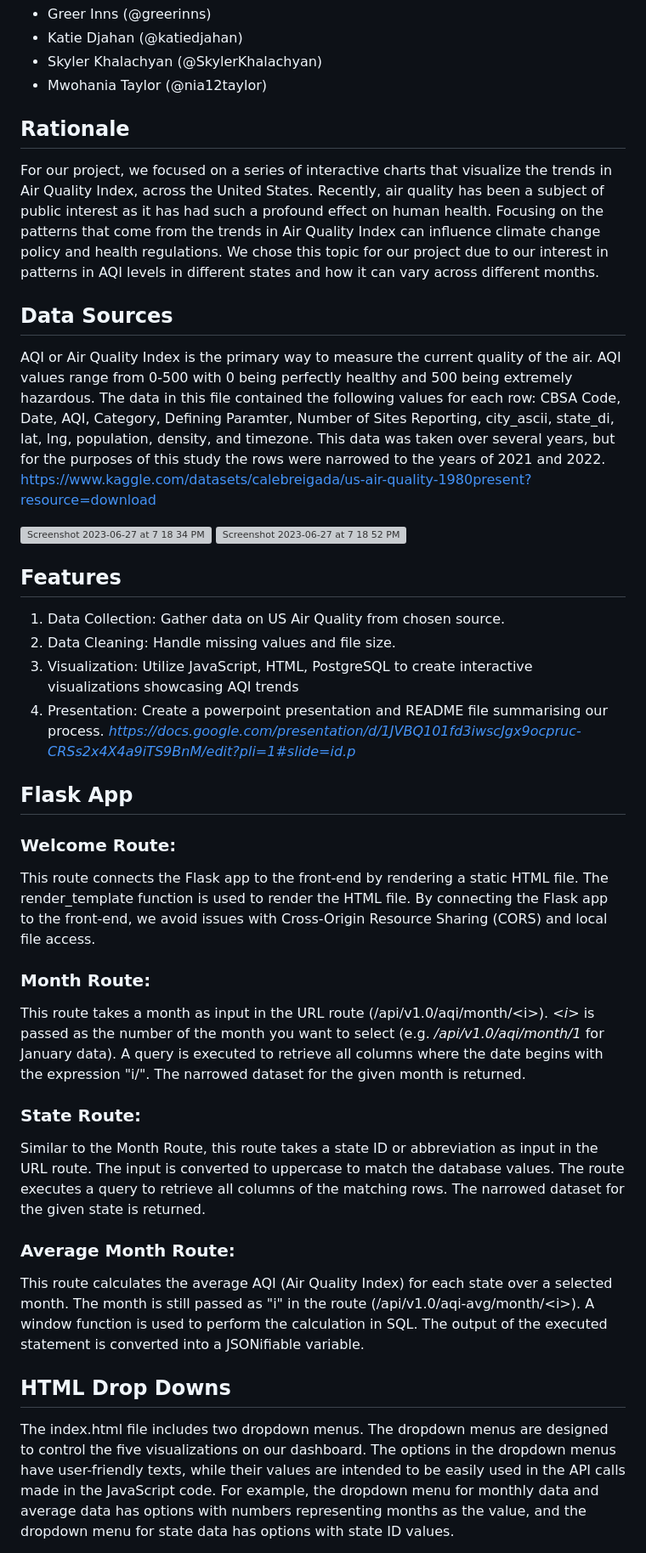
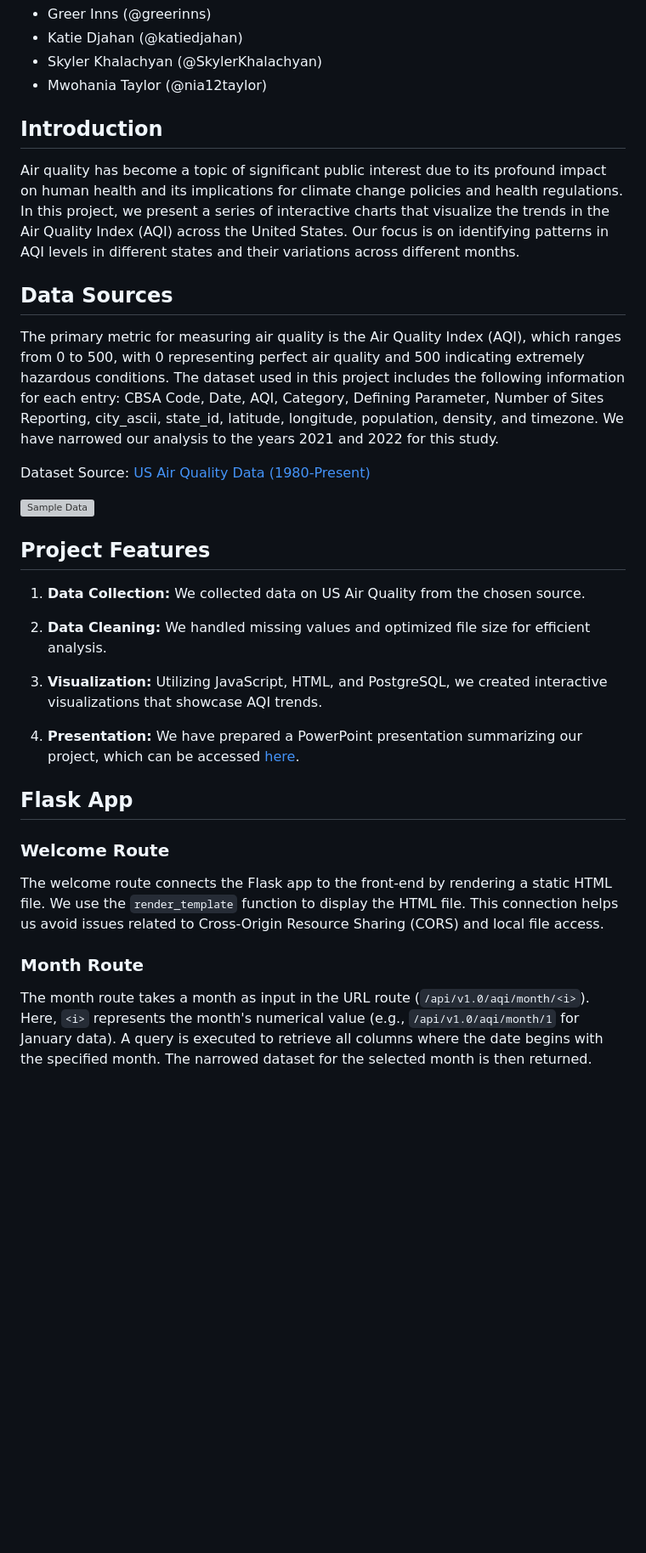
Before and after one commit to greerinns/aqi-dashboard, a Markdown page: README.md, the part around one of its changes. Shown at 85% size. Rendered like a GitHub page; blank space fills up the shorter version; grey boxes are pictures that could not be loaded.

```diff
--- a/README.md
+++ b/README.md
@@ -6,41 +6,35 @@
 - Skyler Khalachyan (@SkylerKhalachyan)
 - Mwohania Taylor (@nia12taylor)
 
-## Rationale
-For our project, we focused on a series of interactive charts that visualize the trends in Air Quality Index, across the United States. Recently, air quality has been a subject of public interest as it has had such a profound effect on human health. Focusing on the patterns that come from the trends in Air Quality Index can influence climate change policy and health regulations. We chose this topic for our project due to our interest in patterns in AQI levels in different states and how it can vary across different months.
+## Introduction
+
+Air quality has become a topic of significant public interest due to its profound impact on human health and its implications for climate change policies and health regulations. In this project, we present a series of interactive charts that visualize the trends in the Air Quality Index (AQI) across the United States. Our focus is on identifying patterns in AQI levels in different states and their variations across different months.
 
 ## Data Sources
-AQI or Air Quality Index is the primary way to measure the current quality of the air. AQI values range from 0-500 with 0 being perfectly healthy and 500 being extremely hazardous. The data in this file contained the following values for each row: CBSA Code, Date, AQI, Category, Defining Paramter, Number of Sites Reporting, city_ascii, state_di, lat, lng, population, density, and timezone. This data was taken over several years, but for the purposes of this study the rows were narrowed to the years of 2021 and 2022.
-https://www.kaggle.com/datasets/calebreigada/us-air-quality-1980present?resource=download
 
-<img width="545" alt="Screenshot 2023-06-27 at 7 18 34 PM" src="https://github.com/SkylerKhalachyan/Project_3_US_Air_Quality/assets/47437697/936b044a-7d10-4440-aeb5-6d8399531df9">
+The primary metric for measuring air quality is the Air Quality Index (AQI), which ranges from 0 to 500, with 0 representing perfect air quality and 500 indicating extremely hazardous conditions. The dataset used in this project includes the following information for each entry: CBSA Code, Date, AQI, Category, Defining Parameter, Number of Sites Reporting, city_ascii, state_id, latitude, longitude, population, density, and timezone. We have narrowed our analysis to the years 2021 and 2022 for this study.
 
-<img width="475" alt="Screenshot 2023-06-27 at 7 18 52 PM" src="https://github.com/SkylerKhalachyan/Project_3_US_Air_Quality/assets/47437697/8d9c30ae-dfa1-4346-9205-0afce0d42663">
+Dataset Source: [US Air Quality Data (1980-Present)](https://www.kaggle.com/datasets/calebreigada/us-air-quality-1980present?resource=download)
 
-## Features
-1. Data Collection: Gather data on US Air Quality from chosen source.
-2. Data Cleaning:  Handle missing values and file size.
-3. Visualization: Utilize JavaScript, HTML, PostgreSQL to create interactive visualizations showcasing AQI trends
-4. Presentation: Create a powerpoint presentation and README file summarising our process. *https://docs.google.com/presentation/d/1JVBQ101fd3iwscJgx9ocpruc-CRSs2x4X4a9iTS9BnM/edit?pli=1#slide=id.p*
+![Sample Data](https://github.com/SkylerKhalachyan/Project_3_US_Air_Quality/assets/47437697/936b044a-7d10-4440-aeb5-6d8399531df9)
+
+## Project Features
+
+1. **Data Collection:** We collected data on US Air Quality from the chosen source.
+
+2. **Data Cleaning:** We handled missing values and optimized file size for efficient analysis.
+
+3. **Visualization:** Utilizing JavaScript, HTML, and PostgreSQL, we created interactive visualizations that showcase AQI trends.
+
+4. **Presentation:** We have prepared a PowerPoint presentation summarizing our project, which can be accessed [here](https://docs.google.com/presentation/d/1JVBQ101fd3iwscJgx9ocpruc-CRSs2x4X4a9iTS9BnM/edit?pli=1#slide=id.p).
 
 ## Flask App
-### Welcome Route:
-This route connects the Flask app to the front-end by rendering a static HTML file.
-The render_template function is used to render the HTML file. By connecting the Flask app to the front-end, we avoid issues with Cross-Origin Resource Sharing (CORS) and local file access.
 
-### Month Route:
-This route takes a month as input in the URL route (/api/v1.0/aqi/month/&lt;i&gt;). *&lt;i&gt;* is passed as the number of the month you want to select (e.g. */api/v1.0/aqi/month/1* for January data). A query is executed to retrieve all columns where the date begins with the expression "i/".
-The narrowed dataset for the given month is returned.
+### Welcome Route
 
-### State Route:
-Similar to the Month Route, this route takes a state ID or abbreviation as input in the URL route. The input is converted to uppercase to match the database values. The route executes a query to retrieve all columns of the matching rows. The narrowed dataset for the given state is returned.
+The welcome route connects the Flask app to the front-end by rendering a static HTML file. We use the `render_template` function to display the HTML file. This connection helps us avoid issues related to Cross-Origin Resource Sharing (CORS) and local file access.
 
-### Average Month Route:
-This route calculates the average AQI (Air Quality Index) for each state over a selected month.
-The month is still passed as "i" in the route (/api/v1.0/aqi-avg/month/&lt;i&gt;).
-A window function is used to perform the calculation in SQL. The output of the executed statement is converted into a JSONifiable variable.
+### Month Route
 
-## HTML Drop Downs
-The index.html file includes two dropdown menus. The dropdown menus are designed to control the five visualizations on our dashboard. The options in the dropdown menus have user-friendly texts, while their values are intended to be easily used in the API calls made in the JavaScript code.
-For example, the dropdown menu for monthly data and average data has options with numbers representing months as the value, and the dropdown menu for state data has options with state ID values.
+The month route takes a month as input in the URL route (`/api/v1.0/aqi/month/<i>`). Here, `<i>` represents the month's numerical value (e.g., `/api/v1.0/aqi/month/1` for January data). A query is executed to retrieve all columns where the date begins with the specified month. The narrowed dataset for the selected month is then returned.
 
```
Also changed, not shown: other parts of README.md (+33 -16 lines).
